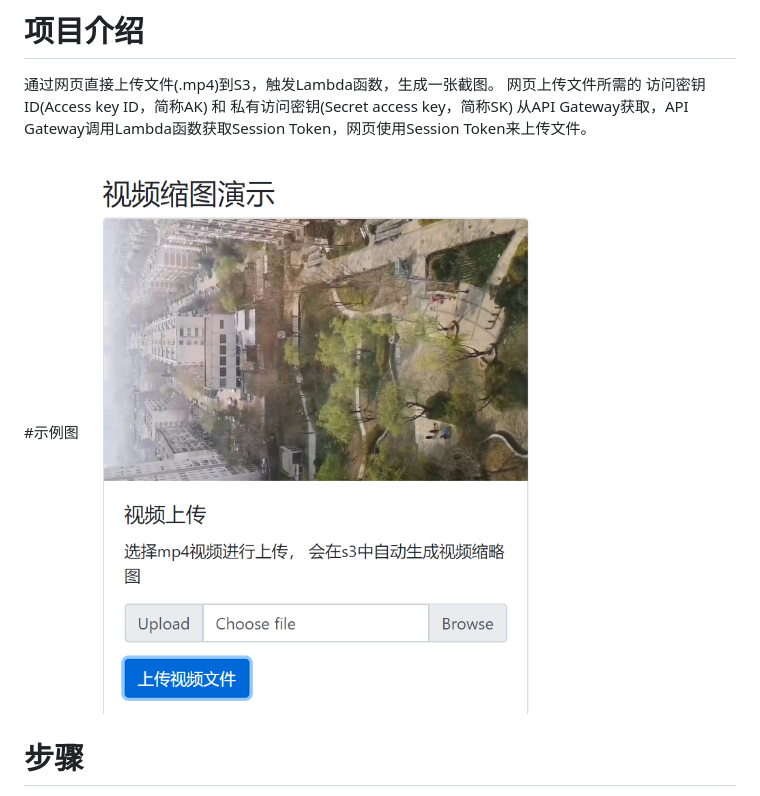
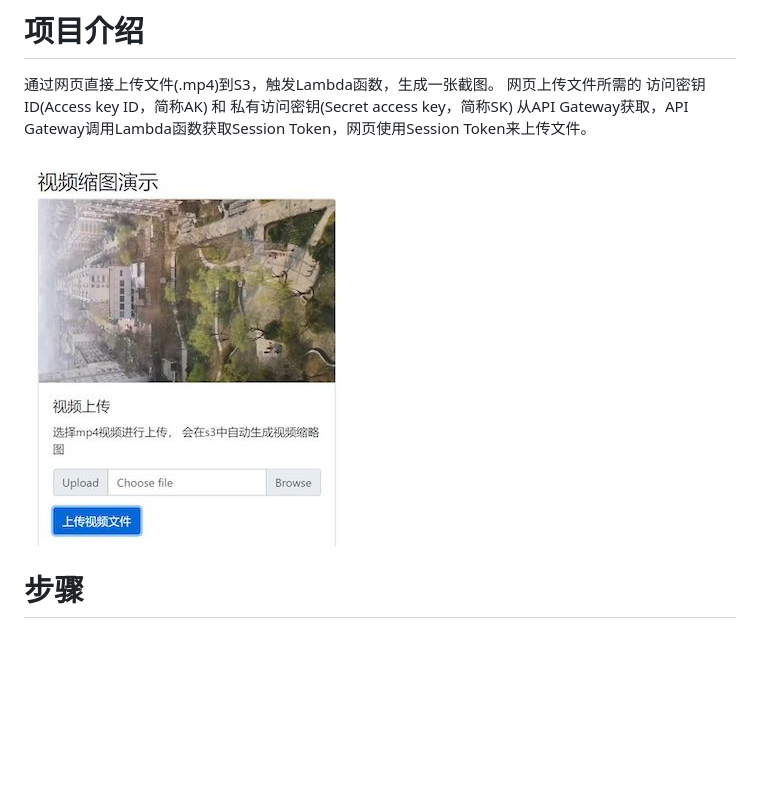
Before and after one commit to nwcd-samples/video-auto-thumbnail, a Markdown page: README.md, the part around the change. Drawn GitHub-style; pictures changed too: images/000.jpg (added), images/000.png (deleted); blank space fills up the shorter version.

```diff
--- a/README.md
+++ b/README.md
@@ -10,8 +10,8 @@
 通过网页直接上传文件(.mp4)到S3，触发Lambda函数，生成一张截图。
 网页上传文件所需的 访问密钥 ID(Access key ID，简称AK) 和 私有访问密钥(Secret access key，简称SK) 从API Gateway获取，API Gateway调用Lambda函数获取Session Token，网页使用Session Token来上传文件。
 
-#示例图
-![image](./images/000.png)
+
+![image](./images/000.jpg)
 
 
 # 步骤
```
